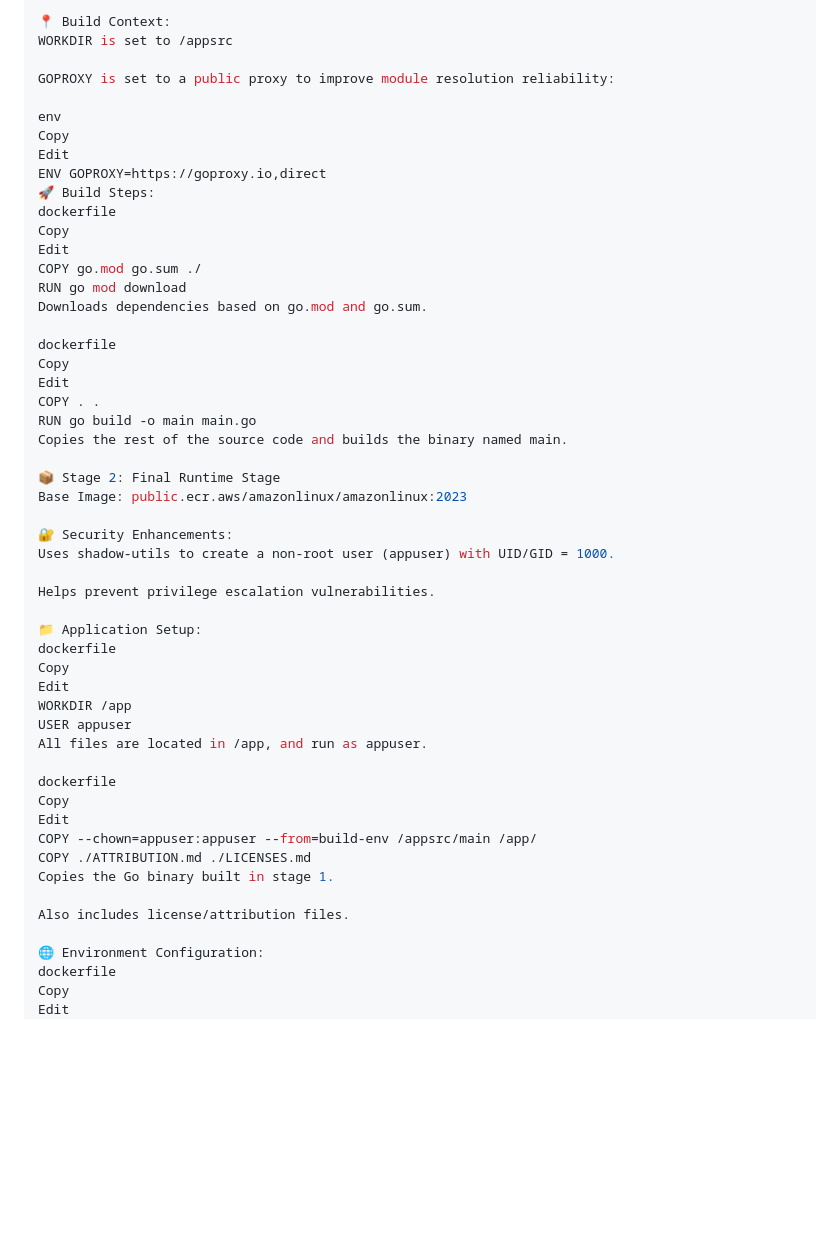
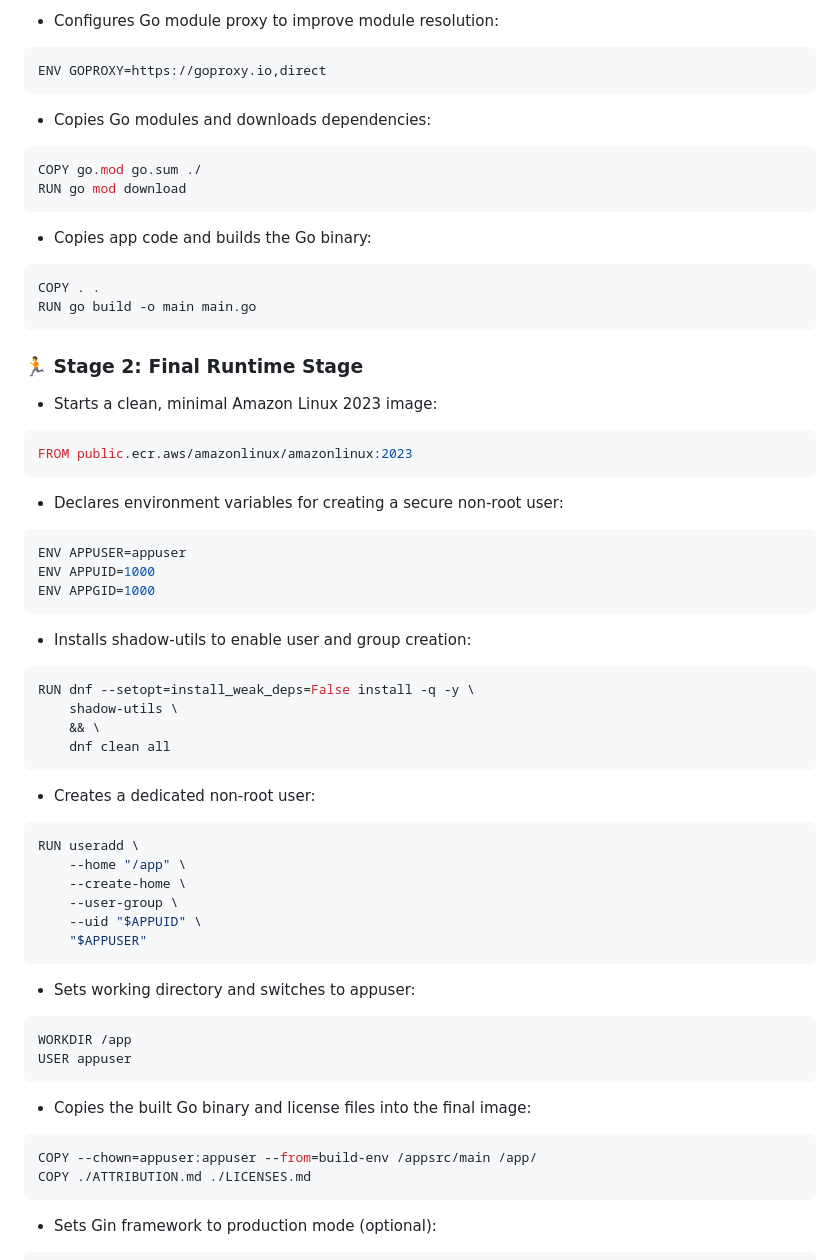
Before and after one commit to akhil27051999/AWS-3-Tier-Architecture, a Markdown page: 04-Retail-Store-App-Demo/04-Containerisation/Dockerfile-Explained.md, the part around one of its changes. GitHub-like rendering; blank space fills up the shorter version.

````diff
--- a/04-Retail-Store-App-Demo/04-Containerisation/Dockerfile-Explained.md
+++ b/04-Retail-Store-App-Demo/04-Containerisation/Dockerfile-Explained.md
@@ -193,55 +179,59 @@ Prepares the Go environment directories and the working directory /appsrc.
 
-📍 Build Context:
-WORKDIR is set to /appsrc
+- Configures Go module proxy to improve module resolution:
+```dockerfile
+ENV GOPROXY=https://goproxy.io,direct
+```
 
-GOPROXY is set to a public proxy to improve module resolution reliability:
-
-env
-Copy
-Edit
-ENV GOPROXY=https://goproxy.io,direct
-🚀 Build Steps:
-dockerfile
-Copy
-Edit
+- Copies Go modules and downloads dependencies:
+```dockerfile
 COPY go.mod go.sum ./
 RUN go mod download
-Downloads dependencies based on go.mod and go.sum.
+```
 
-dockerfile
-Copy
-Edit
+- Copies app code and builds the Go binary:
+```dockerfile
 COPY . .
 RUN go build -o main main.go
-Copies the rest of the source code and builds the binary named main.
+```
+### 🏃 Stage 2: Final Runtime Stage
 
-📦 Stage 2: Final Runtime Stage
-Base Image: public.ecr.aws/amazonlinux/amazonlinux:2023
+- Starts a clean, minimal Amazon Linux 2023 image:
+```dockerfile
+FROM public.ecr.aws/amazonlinux/amazonlinux:2023
+```
 
-🔐 Security Enhancements:
-Uses shadow-utils to create a non-root user (appuser) with UID/GID = 1000.
-
-Helps prevent privilege escalation vulnerabilities.
-
-📁 Application Setup:
-dockerfile
-Copy
-Edit
+- Declares environment variables for creating a secure non-root user:
+```dockerfile
+ENV APPUSER=appuser
+ENV APPUID=1000
+ENV APPGID=1000
+```
+- Installs shadow-utils to enable user and group creation:
+```dockerfile
+RUN dnf --setopt=install_weak_deps=False install -q -y \
+    shadow-utils \
+    && \
+    dnf clean all
+```
+- Creates a dedicated non-root user:
+```dockerfile
+RUN useradd \
+    --home "/app" \
+    --create-home \
+    --user-group \
+    --uid "$APPUID" \
+    "$APPUSER"
+```
+-  Sets working directory and switches to appuser:
+```dockerfile
 WORKDIR /app
 USER appuser
-All files are located in /app, and run as appuser.
-
-dockerfile
-Copy
-Edit
+```
+- Copies the built Go binary and license files into the final image:
+```dockerfile
 COPY --chown=appuser:appuser --from=build-env /appsrc/main /app/
 COPY ./ATTRIBUTION.md ./LICENSES.md
-Copies the Go binary built in stage 1.
-
-Also includes license/attribution files.
-
-🌐 Environment Configuration:
-dockerfile
-Copy
-Edit
+```
+-  Sets Gin framework to production mode (optional):
+```dockerfile
 ENV GIN_MODE=release
````
Also changed, not shown: other parts of 04-Retail-Store-App-Demo/04-Containerisation/Dockerfile-Explained.md (+98 -161 lines).
